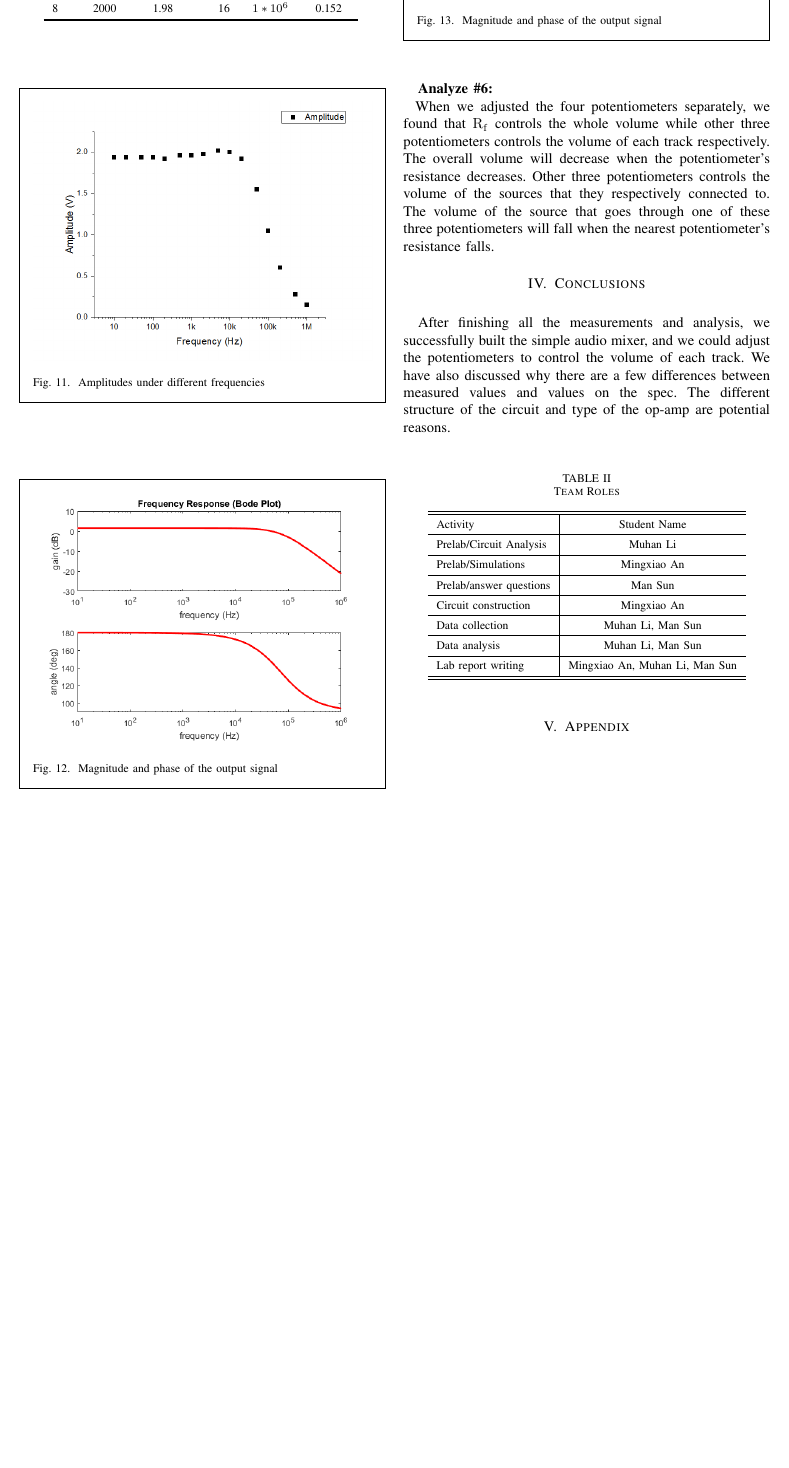
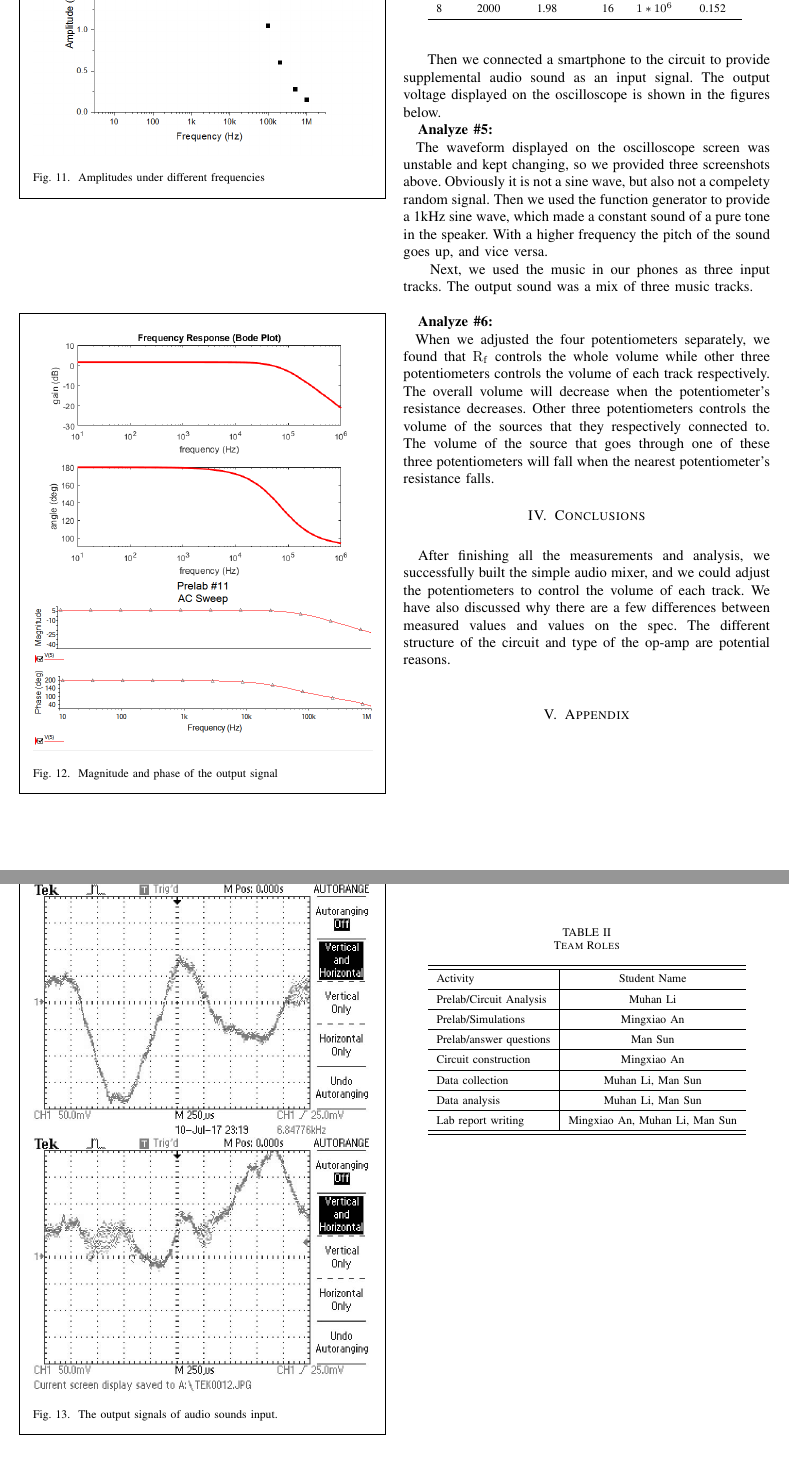
Before and after one commit to m3m3m3m/EE233lab2, a LaTeX paper (document.tex, which reads amplifier.tex): part of page 4 of 4 before the commit and two parts of pages 4 and 5 of 5 after it, the two joined at a grey line, cut so that both start at the same text, the shorter picture padded with empty space. Compiled offline with pdfLaTeX.

Commit message:
analysis 5

```diff
--- a/amplifier.tex
+++ b/amplifier.tex
@@ -46,19 +46,28 @@
 	\centering
 	\begin{framed}
 		\includegraphics[width=\linewidth]{prelab/images/9_1.PNG}
+		\includegraphics[width=\linewidth]{prelab/images/11_1.PNG}
 		\caption{Magnitude and phase of the output signal}
 		\label{fig:pre8}
 	\end{framed}
 \end{figure}
+
+\phantom{ } Then we connected a smartphone to the circuit to provide supplemental audio sound as an input signal. The output voltage displayed on the oscilloscope is shown in the figures below.
 \begin{figure}[!htbp]
 	\centering
 	\begin{framed}
-		\includegraphics[width=\linewidth]{prelab/images/11_1.PNG}
-		\caption{Magnitude and phase of the output signal}
+		\includegraphics[width=\linewidth]{images/TEK0011.jpg}
+		\includegraphics[width=\linewidth]{images/TEK0012.jpg}
+		\includegraphics[width=\linewidth]{images/TEK0013.jpg}
+		\caption{The output signals of audio sounds input.}
 		\label{fig:pre11}
 	\end{framed}
 \end{figure}
-\phantom{ } As we can see, our records are in a similar shape with the theoretical result-relatively flat at high frequency, and starts falling around the frequency of 10$ \si{k\hertz} $. The reason for the three graphs falling in different slope is that the y-axis is in different scales and values.\\
+
+\textbf{Analyze \#5:} \newline
+\phantom{ } The waveform displayed on the oscilloscope screen was unstable and kept changing, so we provided three screenshots above. Obviously it is not a sine wave, but also not a compelety random signal. Then we used the function generator to provide a 1kHz sine wave, which made a constant sound of a pure tone in the speaker. With a higher frequency the pitch of the sound goes up, and vice versa.
+
+\phantom{ } Next, we used the music in our phones as three input tracks. The output sound was a mix of three music tracks.\\
 
 \textbf{Analyze \#6:} \newline
 \phantom{ } When we adjusted the four potentiometers separately, we found that $ \mathrm{R_f} $ controls the whole volume while other three potentiometers controls the volume of each track respectively. The overall volume will decrease when the potentiometer's resistance decreases. Other three potentiometers controls the volume of the sources that they respectively connected to. The volume of the source that goes through one of these three potentiometers will fall when the nearest potentiometer's resistance falls.
```
Also changed, not shown: amplifier.tex (4 more changed lines).
